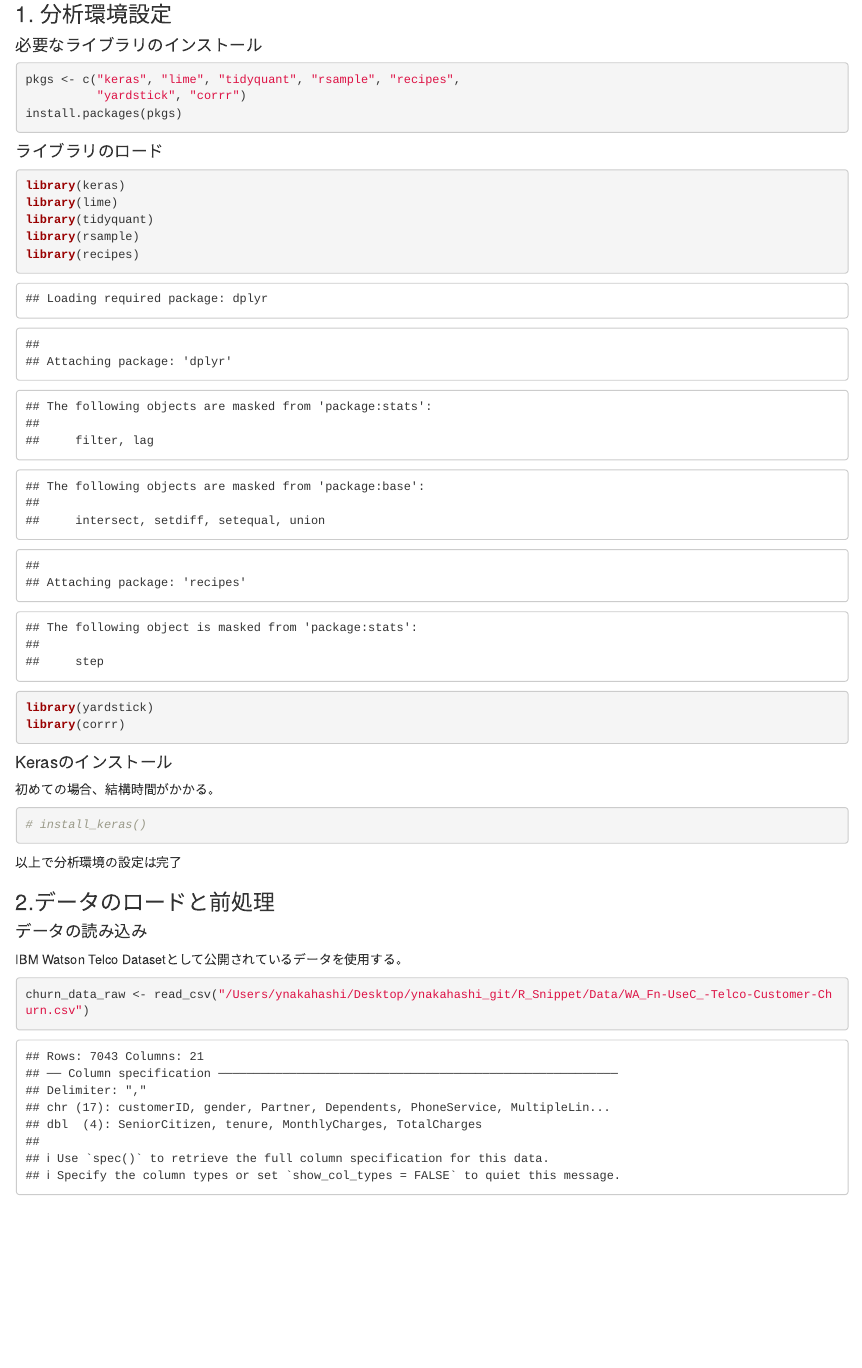
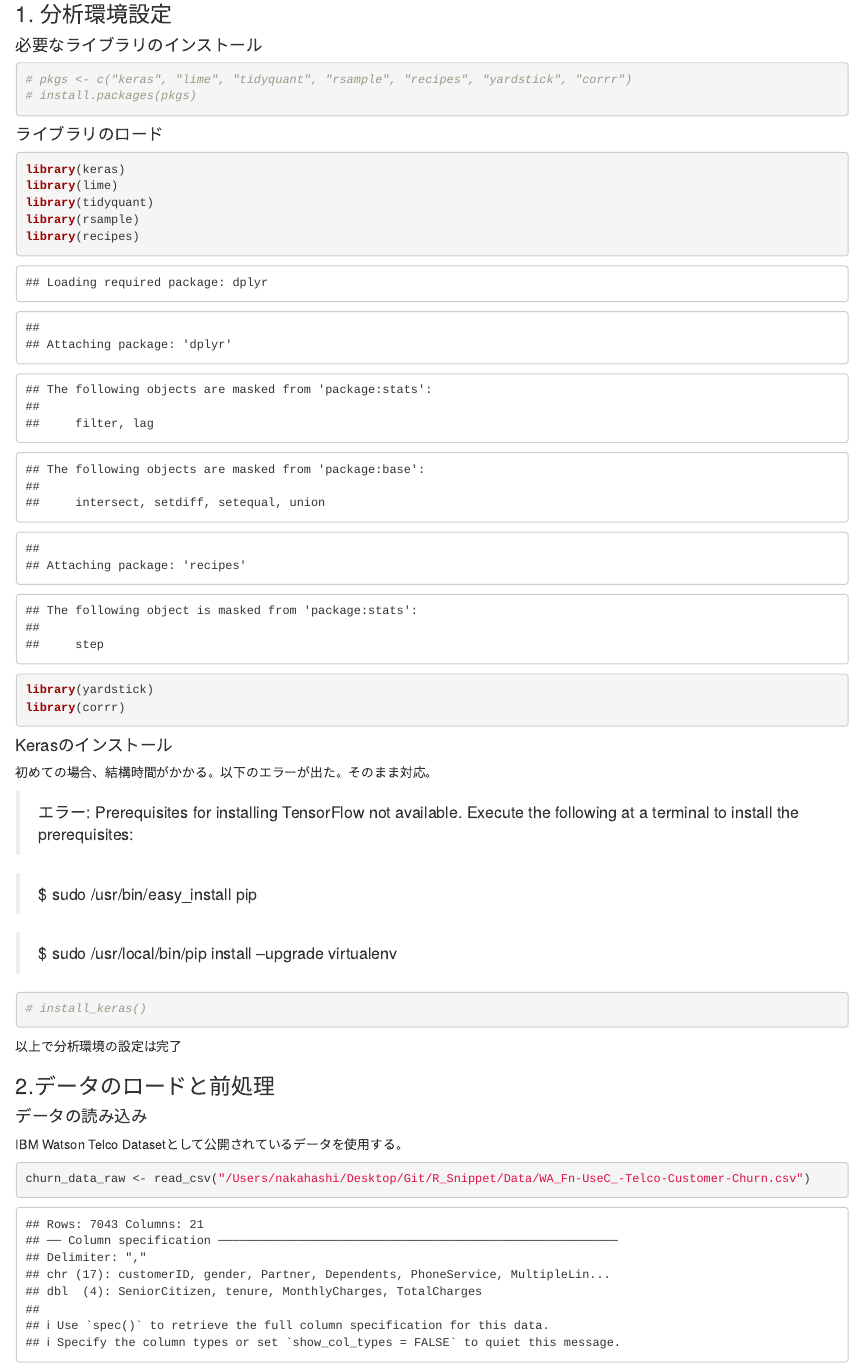
Before and after one commit to ynakahashi/R_Snippet, an R Markdown document (DeepLearning_with_Keras_and_more.Rmd): the page in a window 1100 px wide, from 250 px down. Rendered offline with R 4.5, knitr and Pandoc, with nearby package versions; some code elsewhere in the file could not run offline; common packages that the code uses without loading them are loaded.

Commit message:
自宅のMacの環境で再現可能なように更新

````diff
--- a/DeepLearning_with_Keras_and_more.Rmd
+++ b/DeepLearning_with_Keras_and_more.Rmd
@@ -8,17 +8,16 @@ output: html_notebook
 ### 内容
 [こちらの記事](https://tensorflow.rstudio.com/blog/keras-customer-churn.html)を基にKerasを用いて離反予測を行う。また{lime}による結果の解釈を試みる。
 
-   1. 分析環境設定
-   1. データのロードと前処理
-   1. モデリングと精度評価
-   1. 結果の解釈
+1. 分析環境設定
+1. データのロードと前処理
+1. モデリングと精度評価
+1. 結果の解釈
 
 ### 1. 分析環境設定
 #### 必要なライブラリのインストール
 ```{r}
-pkgs <- c("keras", "lime", "tidyquant", "rsample", "recipes",
-          "yardstick", "corrr")
-install.packages(pkgs)
+# pkgs <- c("keras", "lime", "tidyquant", "rsample", "recipes", "yardstick", "corrr")
+# install.packages(pkgs)
 ```
 
 #### ライブラリのロード
@@ -33,7 +32,14 @@ library(corrr)
 ```
 
 #### Kerasのインストール
-初めての場合、結構時間がかかる。
+初めての場合、結構時間がかかる。以下のエラーが出た。そのまま対応。
+
+> エラー: Prerequisites for installing TensorFlow not available. Execute the
+> following at a terminal to install the prerequisites:
+
+> $ sudo /usr/bin/easy_install pip
+
+> $ sudo /usr/local/bin/pip install --upgrade virtualenv
 
 ```{r}
 # install_keras()
@@ -46,7 +52,7 @@ library(corrr)
 IBM Watson Telco Datasetとして公開されているデータを使用する。
 
 ```{r}
-churn_data_raw <- read_csv("/Users/ynakahashi/Desktop/ynakahashi_git/R_Snippet/Data/WA_Fn-UseC_-Telco-Customer-Churn.csv")
+churn_data_raw <- read_csv("/Users/nakahashi/Desktop/Git/R_Snippet/Data/WA_Fn-UseC_-Telco-Customer-Churn.csv")
 glimpse(churn_data_raw)
 ```
 
````
Also changed, not shown: DeepLearning_with_Keras_and_more.nb.html, DeepLearning_with_Keras_and_more.Rmd (4 more changed lines).
